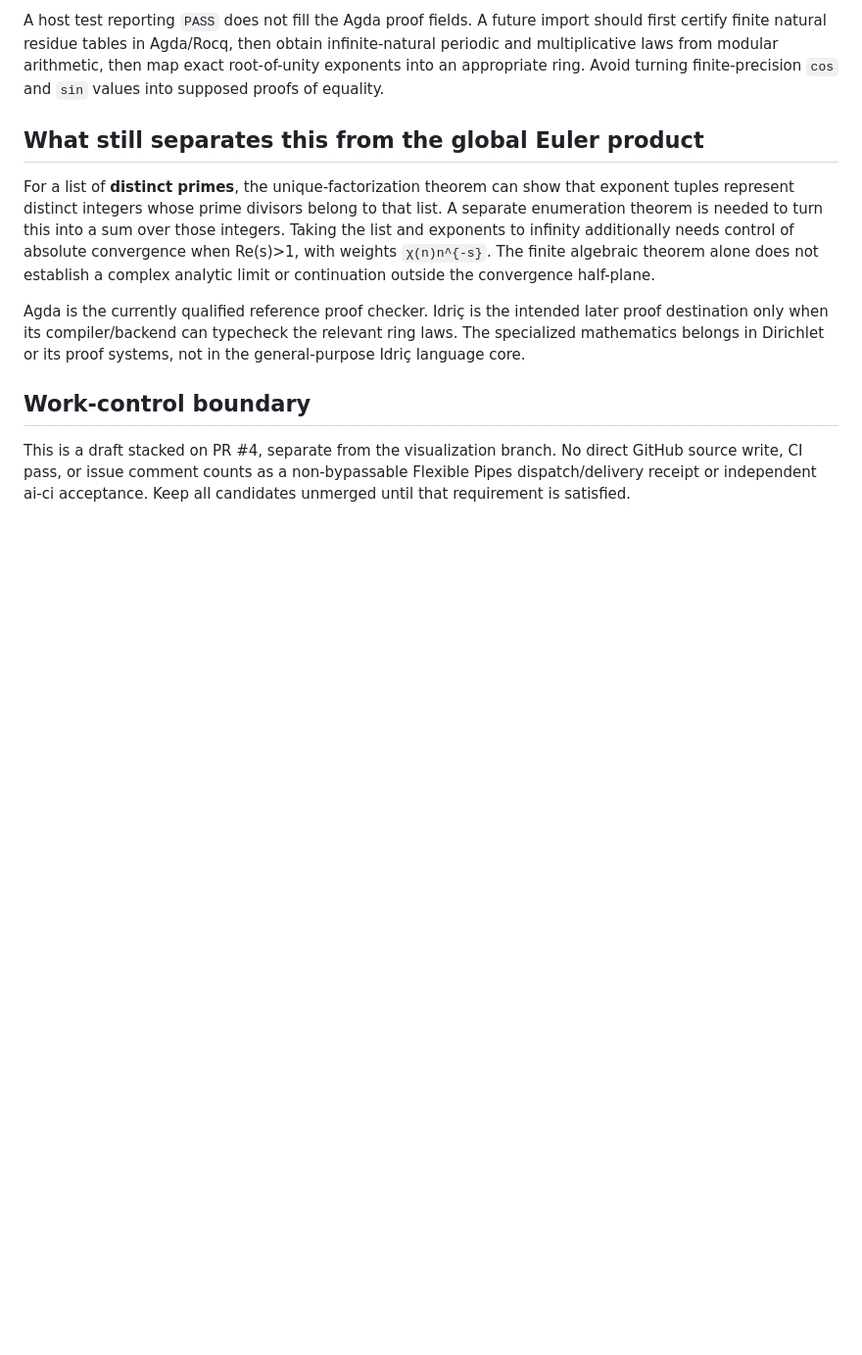
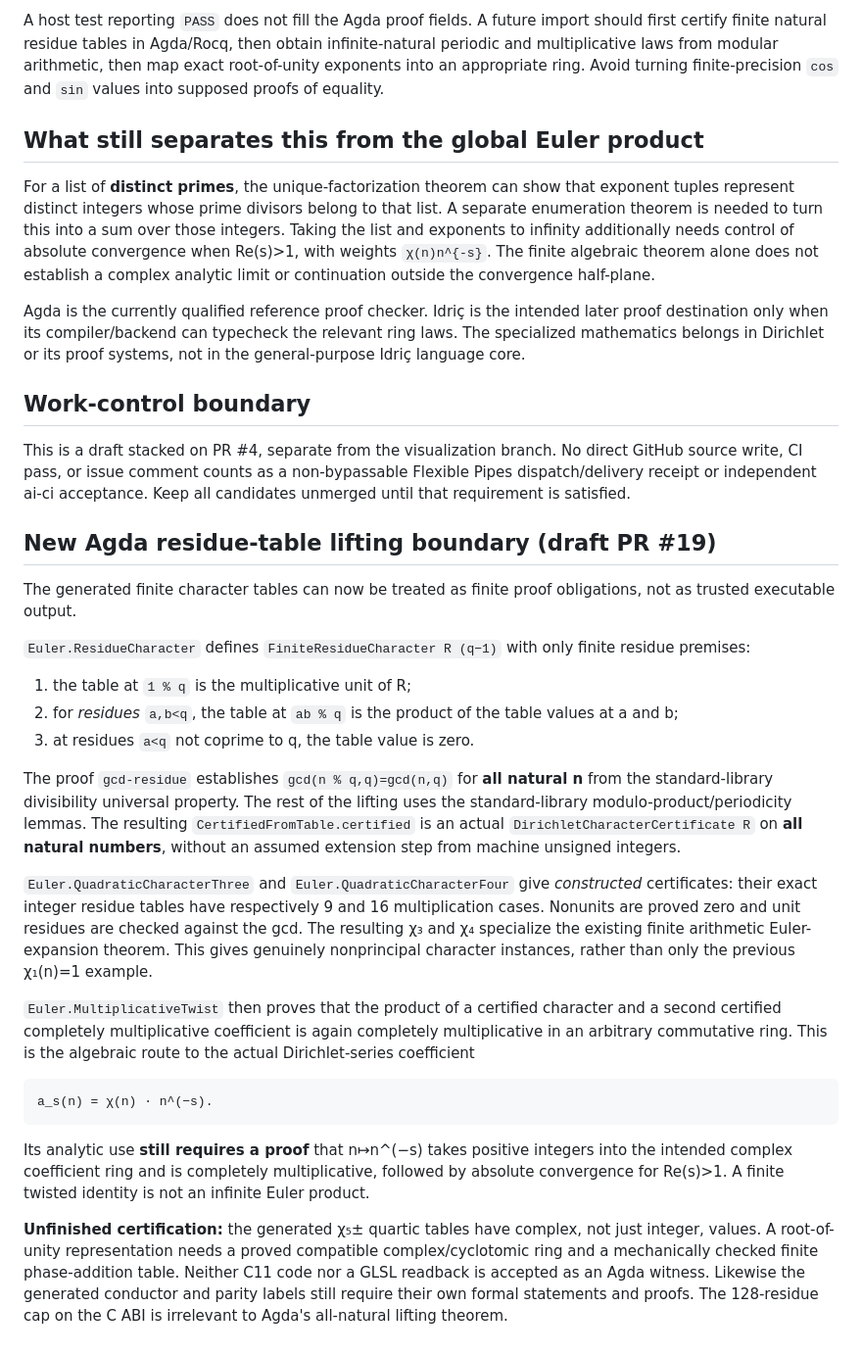
Before and after one commit to isomorphisms/dirichlet, a Markdown page: proofs/Euler/CHARACTER-BRIDGE.md, the part around the change. Shown at 98% size. Drawn GitHub-style; blank space fills up the shorter version.

Commit message:
Document finite table proof obligations, chi3/chi4 certifications and weighted coefficient bridge

```diff
--- a/proofs/Euler/CHARACTER-BRIDGE.md
+++ b/proofs/Euler/CHARACTER-BRIDGE.md
@@ -106,3 +106,54 @@ branch. No direct GitHub source write, CI pass, or issue comment counts
 as a non-bypassable Flexible Pipes dispatch/delivery receipt or
 independent ai-ci acceptance. Keep all candidates unmerged until
 that requirement is satisfied.
+
+## New Agda residue-table lifting boundary (draft PR #19)
+
+The generated finite character tables can now be treated as finite
+proof obligations, not as trusted executable output.
+
+`Euler.ResidueCharacter` defines `FiniteResidueCharacter R (q−1)` with
+only finite residue premises:
+
+1. the table at `1 % q` is the multiplicative unit of R;
+2. for *residues* `a,b<q`, the table at `ab % q` is the product of
+   the table values at a and b;
+3. at residues `a<q` not coprime to q, the table value is zero.
+
+The proof `gcd-residue` establishes
+`gcd(n % q,q)=gcd(n,q)` for **all natural n** from the standard-library
+divisibility universal property. The rest of the lifting uses the
+standard-library modulo-product/periodicity lemmas. The resulting
+`CertifiedFromTable.certified` is an actual
+`DirichletCharacterCertificate R` on **all natural numbers**, without
+an assumed extension step from machine unsigned integers.
+
+`Euler.QuadraticCharacterThree` and
+`Euler.QuadraticCharacterFour` give *constructed* certificates:
+their exact integer residue tables have respectively 9 and 16
+multiplication cases. Nonunits are proved zero and unit residues
+are checked against the gcd. The resulting χ₃ and χ₄ specialize
+the existing finite arithmetic Euler-expansion theorem. This gives
+genuinely nonprincipal character instances, rather than only the
+previous χ₁(n)=1 example.
+
+`Euler.MultiplicativeTwist` then proves that the product of a certified
+character and a second certified completely multiplicative coefficient
+is again completely multiplicative in an arbitrary commutative ring.
+This is the algebraic route to the actual Dirichlet-series coefficient
+
+    a_s(n) = χ(n) · n^(−s).
+
+Its analytic use **still requires a proof** that n↦n^(−s) takes
+positive integers into the intended complex coefficient ring and
+is completely multiplicative, followed by absolute convergence
+for Re(s)>1. A finite twisted identity is not an infinite Euler product.
+
+**Unfinished certification:** the generated χ₅± quartic tables have
+complex, not just integer, values. A root-of-unity representation needs
+a proved compatible complex/cyclotomic ring and a mechanically checked
+finite phase-addition table. Neither C11 code nor a GLSL readback
+is accepted as an Agda witness. Likewise the generated conductor and
+parity labels still require their own formal statements and proofs.
+The 128-residue cap on the C ABI is irrelevant to Agda's all-natural
+lifting theorem.
```
